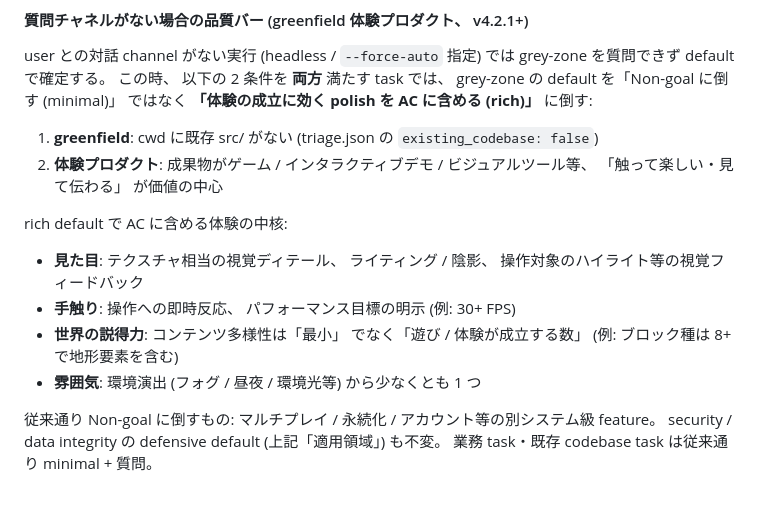
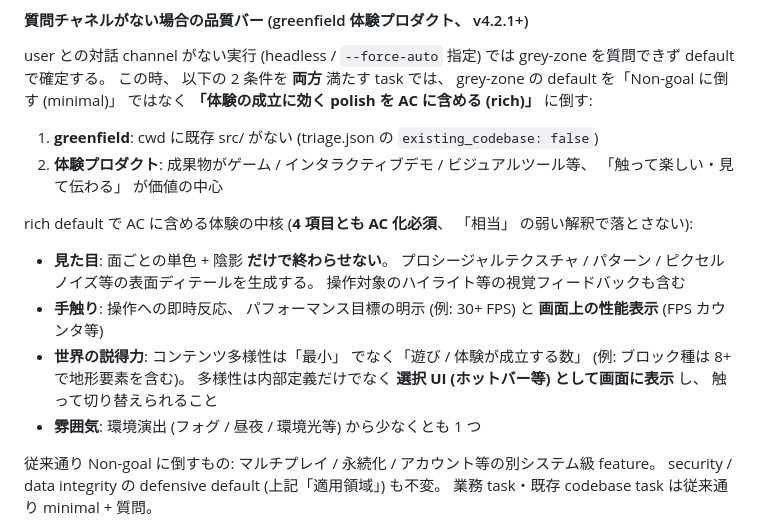
Before and after one commit to myksyut/pev-harness, a Markdown page: agents/planner.md, the part around the change. Rendered like a GitHub page; blank space fills up the shorter version.

```diff
--- a/agents/planner.md
+++ b/agents/planner.md
@@ -227,11 +227,11 @@ user との対話 channel がない実行 (headless / `--force-auto` 指定) で
 1. **greenfield**: cwd に既存 src/ がない (triage.json の `existing_codebase: false`)
 2. **体験プロダクト**: 成果物がゲーム / インタラクティブデモ / ビジュアルツール等、 「触って楽しい・見て伝わる」 が価値の中心
 
-rich default で AC に含める体験の中核:
+rich default で AC に含める体験の中核 (**4 項目とも AC 化必須**、 「相当」 の弱い解釈で落とさない):
 
-- **見た目**: テクスチャ相当の視覚ディテール、 ライティング / 陰影、 操作対象のハイライト等の視覚フィードバック
-- **手触り**: 操作への即時反応、 パフォーマンス目標の明示 (例: 30+ FPS)
-- **世界の説得力**: コンテンツ多様性は「最小」 でなく「遊び / 体験が成立する数」 (例: ブロック種は 8+ で地形要素を含む)
+- **見た目**: 面ごとの単色 + 陰影 **だけで終わらせない**。 プロシージャルテクスチャ / パターン / ピクセルノイズ等の表面ディテールを生成する。 操作対象のハイライト等の視覚フィードバックも含む
+- **手触り**: 操作への即時反応、 パフォーマンス目標の明示 (例: 30+ FPS) と **画面上の性能表示** (FPS カウンタ等)
+- **世界の説得力**: コンテンツ多様性は「最小」 でなく「遊び / 体験が成立する数」 (例: ブロック種は 8+ で地形要素を含む)。 多様性は内部定義だけでなく **選択 UI (ホットバー等) として画面に表示** し、 触って切り替えられること
 - **雰囲気**: 環境演出 (フォグ / 昼夜 / 環境光等) から少なくとも 1 つ
 
 従来通り Non-goal に倒すもの: マルチプレイ / 永続化 / アカウント等の別システム級 feature。 security / data integrity の defensive default (上記「適用領域」) も不変。 業務 task・既存 codebase task は従来通り minimal + 質問。
```
Also changed, not shown: experiments/v4.2-fable-orchestrator-cost.md (+17 -0 lines).
